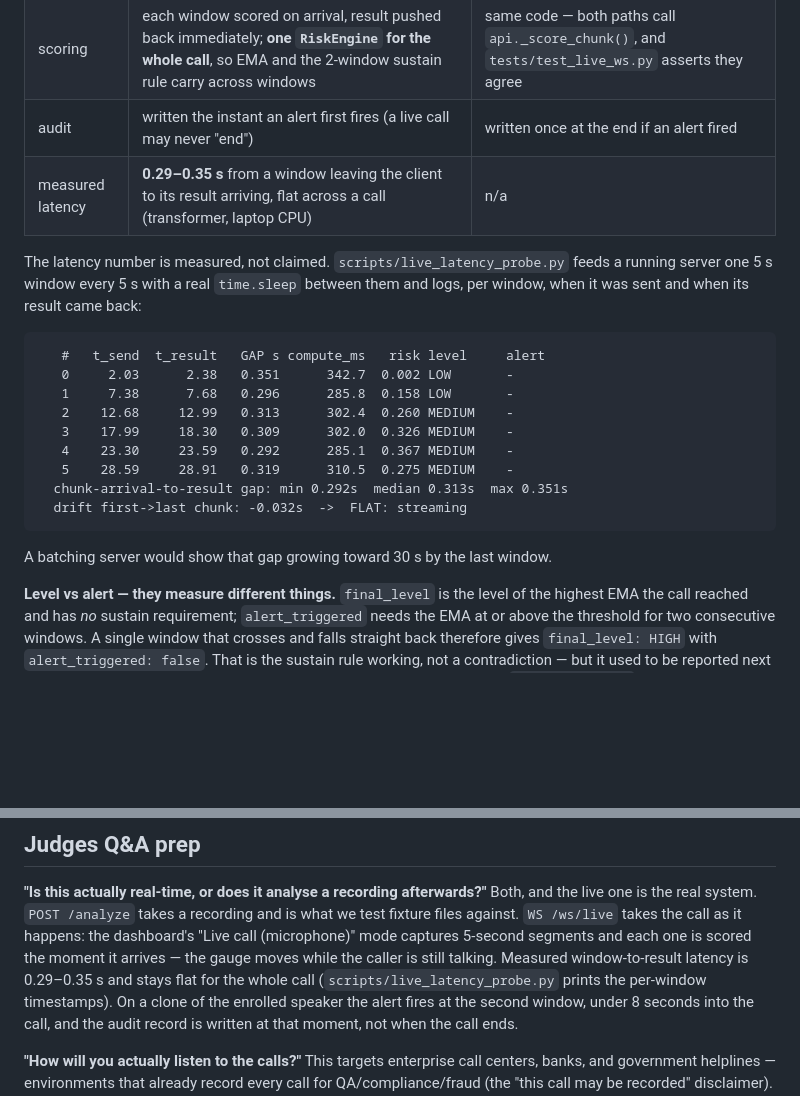
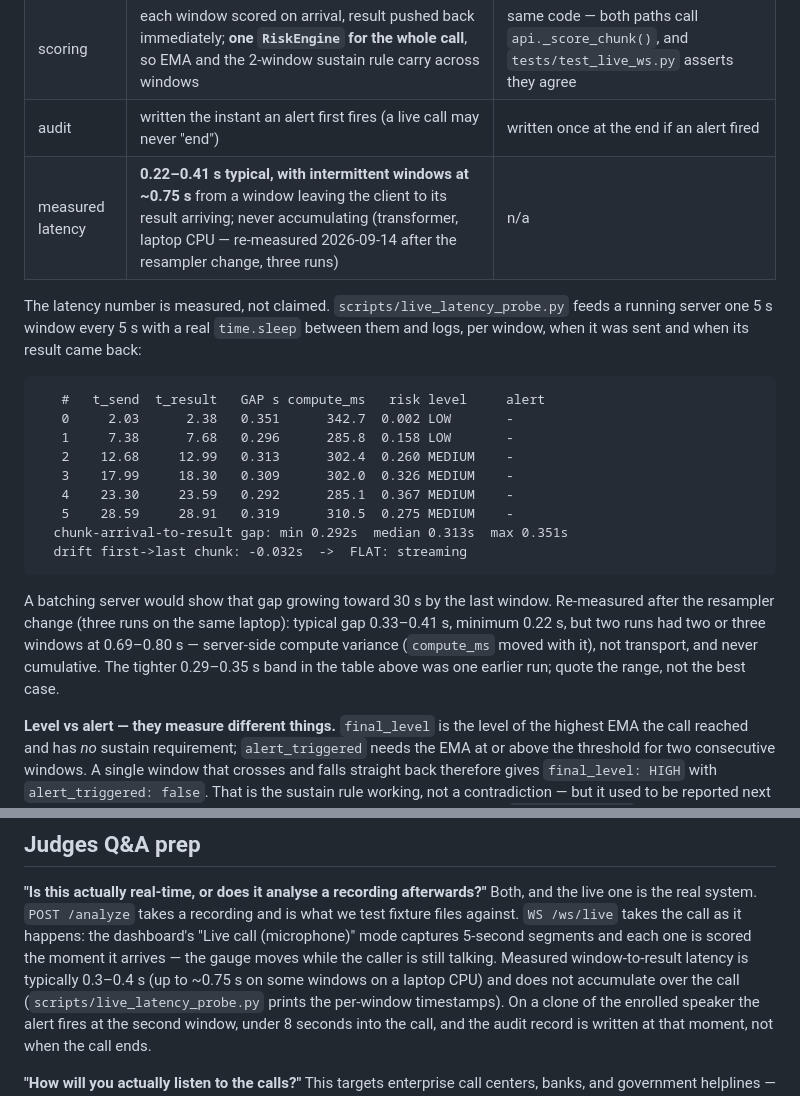
Before and after one commit to omgawande1523/Clone-Detector, a Markdown page: README.md, 2 parts joined by grey strips. Drawn GitHub-style; blank space fills up the shorter version.

Commit message:
README: re-measured live latency after the resampler change
Three runs of scripts/live_latency_probe.py on HEAD: typical
window-to-result gap 0.33-0.41 s, minimum 0.22 s, with two or three
windows per run at 0.69-0.80 s (server-side compute variance; never
cumulative). The previously quoted 0.29-0.35 s was a single run's
best case; the table and Q&A now quote the measured range.

Co-Authored-By: Claude Opus 5 <noreply@anthropic.com>

````diff
--- a/README.md
+++ b/README.md
@@ -183,7 +183,7 @@ instead of just namedropping it.
 | audio in | browser captures the mic in 5 s segments (`getUserMedia` + `MediaRecorder`), decodes each in-page to 16 kHz WAV and sends it the moment it is recorded | whole file, split into 5 s windows server-side |
 | scoring | each window scored on arrival, result pushed back immediately; **one `RiskEngine` for the whole call**, so EMA and the 2-window sustain rule carry across windows | same code — both paths call `api._score_chunk()`, and `tests/test_live_ws.py` asserts they agree |
 | audit | written the instant an alert first fires (a live call may never "end") | written once at the end if an alert fired |
-| measured latency | **0.29–0.35 s** from a window leaving the client to its result arriving, flat across a call (transformer, laptop CPU) | n/a |
+| measured latency | **0.22–0.41 s typical, with intermittent windows at ~0.75 s** from a window leaving the client to its result arriving; never accumulating (transformer, laptop CPU — re-measured 2026-09-14 after the resampler change, three runs) | n/a |
 
 The latency number is measured, not claimed. `scripts/live_latency_probe.py`
 feeds a running server one 5 s window every 5 s with a real
@@ -203,7 +203,12 @@ when its result came back:
 ```
 
 A batching server would show that gap growing toward 30 s by the last
-window.
+window. Re-measured after the resampler change (three runs on the
+same laptop): typical gap 0.33–0.41 s, minimum 0.22 s, but two runs
+had two or three windows at 0.69–0.80 s — server-side compute variance
+(`compute_ms` moved with it), not transport, and never cumulative. The
+tighter 0.29–0.35 s band in the table above was one earlier run; quote
+the range, not the best case.
 
 **Level vs alert — they measure different things.** `final_level` is
 the level of the highest EMA the call reached and has *no* sustain
@@ -393,7 +398,8 @@ recording and is what we test fixture files against. `WS /ws/live`
 takes the call as it happens: the dashboard's "Live call (microphone)"
 mode captures 5-second segments and each one is scored the moment it
 arrives — the gauge moves while the caller is still talking. Measured
-window-to-result latency is 0.29–0.35 s and stays flat for the whole
+window-to-result latency is typically 0.3–0.4 s (up to ~0.75 s on
+some windows on a laptop CPU) and does not accumulate over the
 call (`scripts/live_latency_probe.py` prints the per-window timestamps).
 On a clone of the enrolled speaker the alert fires at the second window,
 under 8 seconds into the call, and the audit record is written at that
````
